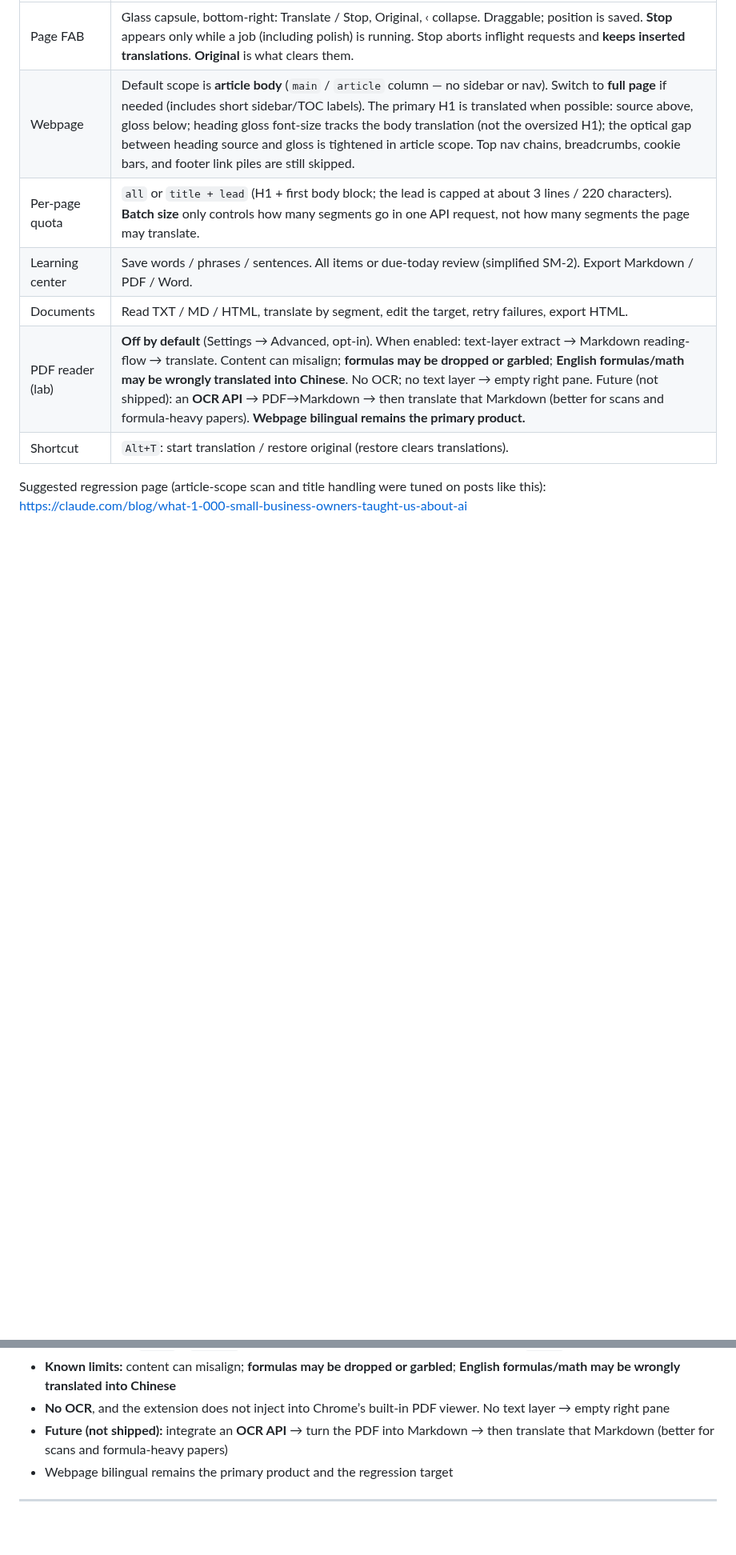
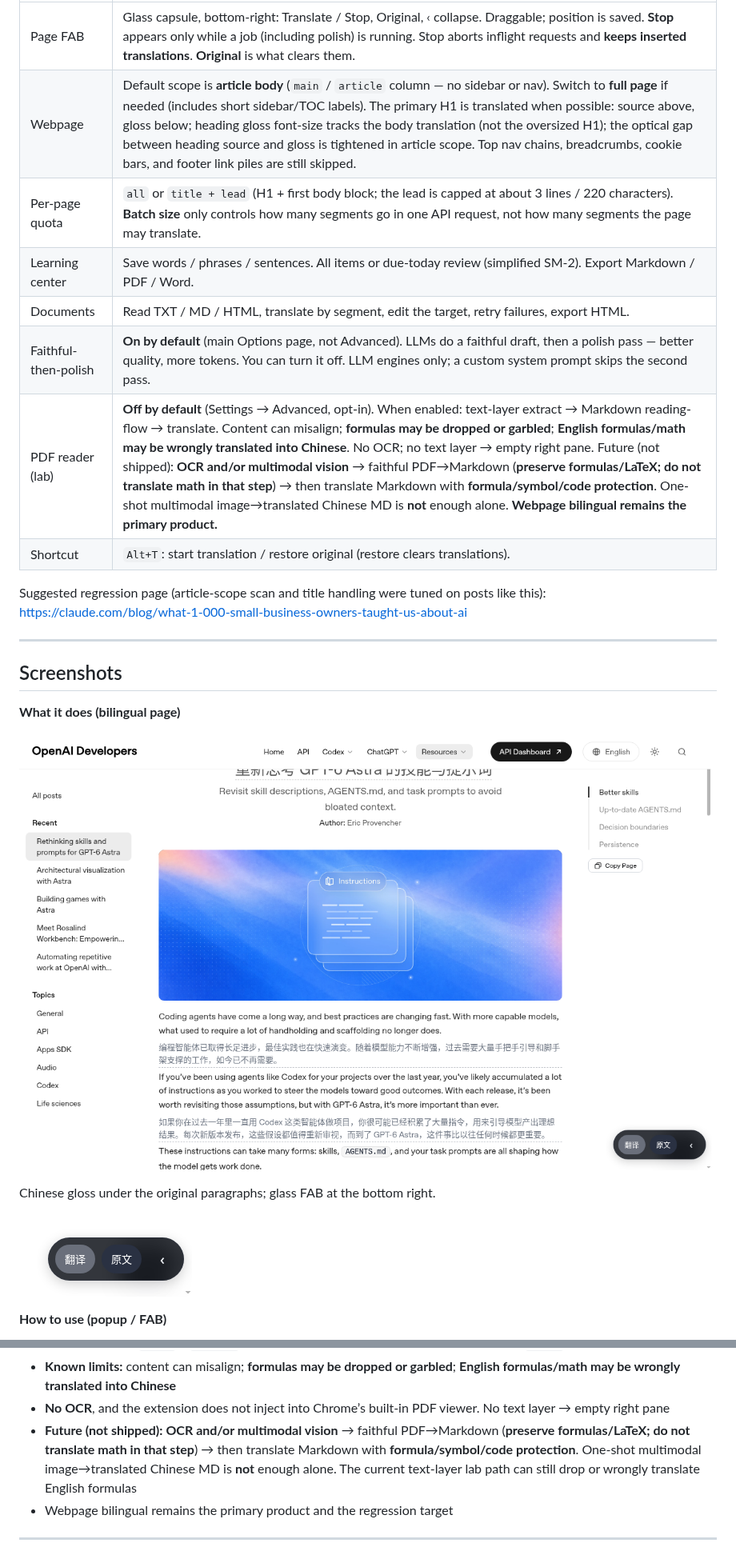
Before and after one commit to wisdom-km/open-immerse, a Markdown page: README.en.md, 2 parts joined by grey strips. Shown at 80% size. Rendered like a GitHub page; pictures changed too: docs/screenshots/01-bilingual-page.png (added), docs/screenshots/02-fab.png (added); blank space fills up the shorter version.

```diff
--- a/README.en.md
+++ b/README.en.md
@@ -23,8 +23,24 @@ Not affiliated with the commercial “Immersive Translate” product.
 | Per-page quota | `all` or `title + lead` (H1 + first body block; the lead is capped at about 3 lines / 220 characters). **Batch size** only controls how many segments go in one API request, not how many segments the page may translate. |
 | Learning center | Save words / phrases / sentences. All items or due-today review (simplified SM-2). Export Markdown / PDF / Word. |
 | Documents | Read TXT / MD / HTML, translate by segment, edit the target, retry failures, export HTML. |
-| PDF reader (lab) | **Off by default** (Settings → Advanced, opt-in). When enabled: text-layer extract → Markdown reading-flow → translate. Content can misalign; **formulas may be dropped or garbled**; **English formulas/math may be wrongly translated into Chinese**. No OCR; no text layer → empty right pane. Future (not shipped): an **OCR API** → PDF→Markdown → then translate that Markdown (better for scans and formula-heavy papers). **Webpage bilingual remains the primary product.** |
+| Faithful-then-polish | **On by default** (main Options page, not Advanced). LLMs do a faithful draft, then a polish pass — better quality, more tokens. You can turn it off. LLM engines only; a custom system prompt skips the second pass. |
+| PDF reader (lab) | **Off by default** (Settings → Advanced, opt-in). When enabled: text-layer extract → Markdown reading-flow → translate. Content can misalign; **formulas may be dropped or garbled**; **English formulas/math may be wrongly translated into Chinese**. No OCR; no text layer → empty right pane. Future (not shipped): **OCR and/or multimodal vision** → faithful PDF→Markdown (**preserve formulas/LaTeX; do not translate math in that step**) → then translate Markdown with **formula/symbol/code protection**. One-shot multimodal image→translated Chinese MD is **not** enough alone. **Webpage bilingual remains the primary product.** |
 | Shortcut | `Alt+T`: start translation / restore original (restore clears translations). |
 
 Suggested regression page (article-scope scan and title handling were tuned on posts like this):
 https://claude.com/blog/what-1-000-small-business-owners-taught-us-about-ai
+
+---
+
+## Screenshots
+
+**What it does (bilingual page)**
+
+![Bilingual webpage and FAB](docs/screenshots/01-bilingual-page.png)
+
+Chinese gloss under the original paragraphs; glass FAB at the bottom right.
+
+![FAB capsule](docs/screenshots/02-fab.png)
+
+**How to use (popup / FAB)**
+
@@ -117,7 +150,7 @@ Current path when enabled: text-layer extract → Markdown reading-flow → tran
 - MD export uses `$...$` / `$$...$$` when LaTeX was recovered; otherwise Unicode or `[公式]`
 - **Known limits:** content can misalign; **formulas may be dropped or garbled**; **English formulas/math may be wrongly translated into Chinese**
 - **No OCR**, and the extension does not inject into Chrome’s built-in PDF viewer. No text layer → empty right pane
-- **Future (not shipped):** integrate an **OCR API** → turn the PDF into Markdown → then translate that Markdown (better for scans and formula-heavy papers)
+- **Future (not shipped):** **OCR and/or multimodal vision** → faithful PDF→Markdown (**preserve formulas/LaTeX; do not translate math in that step**) → then translate Markdown with **formula/symbol/code protection**. One-shot multimodal image→translated Chinese MD is **not** enough alone. The current text-layer lab path can still drop or wrongly translate English formulas
 - Webpage bilingual remains the primary product and the regression target
 
 ---
```
Also changed, not shown: other parts of README.en.md (+21 -4 lines), CONTRIBUTING.md (+1 -1 lines), README.md (+39 -6 lines), docs/screenshots/03-options-engine.png (added), docs/screenshots/04-options-spacing.png (added), docs/screenshots/05-popup.png (added), docs/screenshots/06-pdf-readout.png (added), 8 other files.
